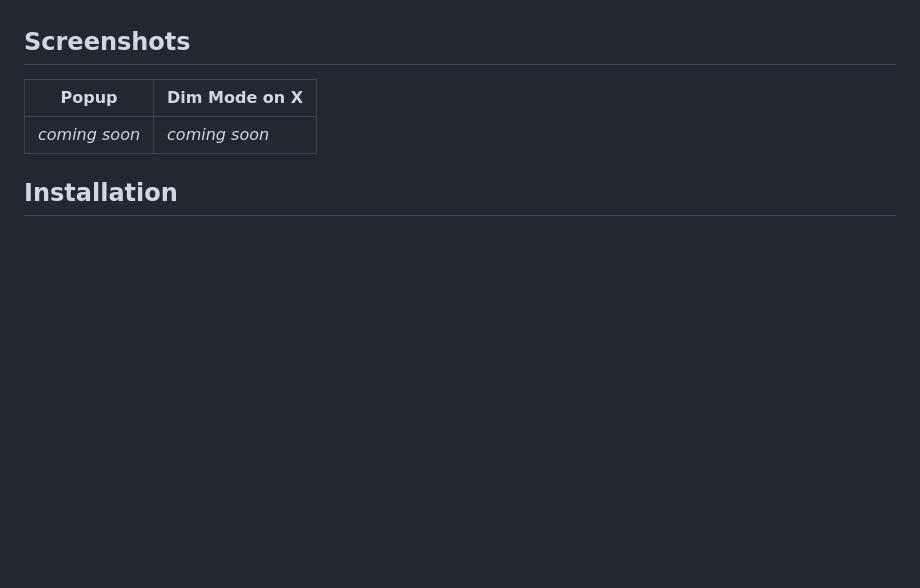
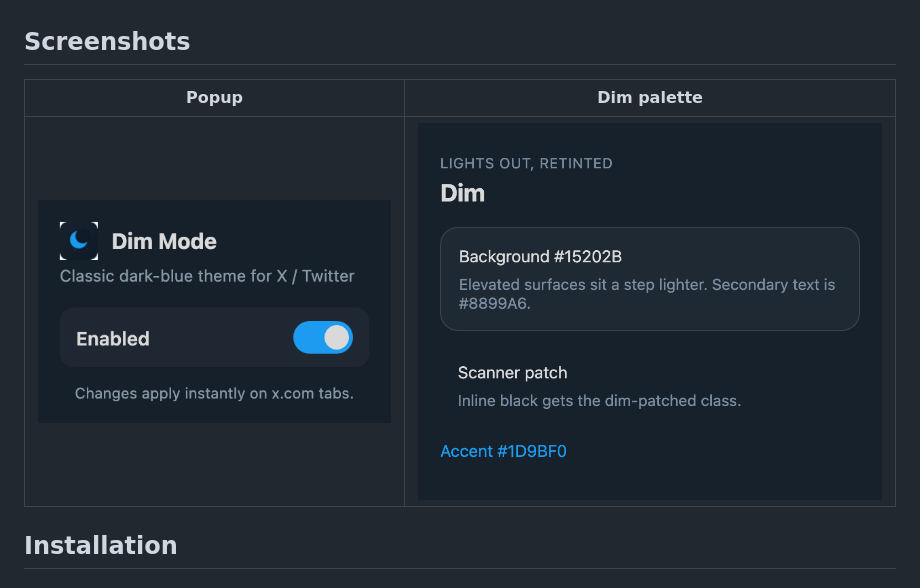
Before and after one commit to Manaiakalani/x-twitter-dim-mode, a Markdown page: README.md, the part around the change. GitHub-like rendering; pictures changed too: docs/dim-palette.png (added), docs/popup.png (added); blank space fills up the shorter version.

Commit message:
Add screenshots of the popup and the dim palette. (#1)
The palette image is the extension stylesheet on a Lights Out page. It is not a capture of x.com.

```diff
--- a/README.md
+++ b/README.md
@@ -28,9 +28,9 @@ Twitter's original dim mode used a soothing dark-blue palette (`#15202B`) instea
 
 ## Screenshots
 
-| Popup | Dim Mode on X |
-|-------|---------------|
-| _coming soon_ | _coming soon_ |
+| Popup | Dim palette |
+|-------|--------------|
+| ![Toolbar popup, dim mode enabled](docs/popup.png) | ![Dim palette the stylesheet paints over Lights Out](docs/dim-palette.png) |
 
 ## Installation
 
```
